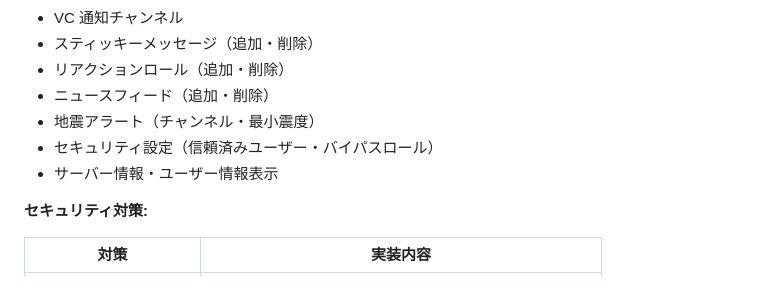
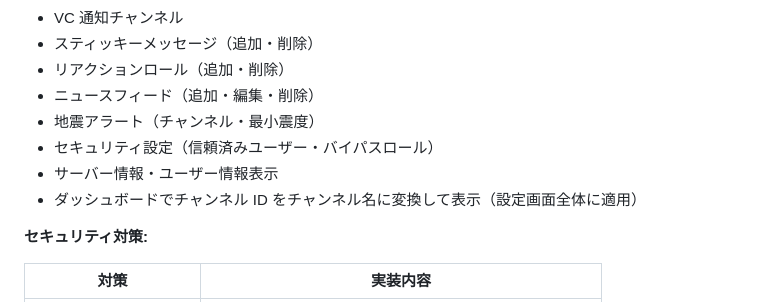
Before and after one commit to sukun-inu/SYCS-Voldemort, a Markdown page: README.md, the part around one of its changes. GitHub-like rendering.

```diff
--- a/README.md
+++ b/README.md
@@ -184,10 +193,11 @@ Discord OAuth 認証によって管理者のみがアクセスできる Web 管
 - VC 通知チャンネル
 - スティッキーメッセージ（追加・削除）
 - リアクションロール（追加・削除）
-- ニュースフィード（追加・削除）
+- ニュースフィード（追加・編集・削除）
 - 地震アラート（チャンネル・最小震度）
 - セキュリティ設定（信頼済みユーザー・バイパスロール）
 - サーバー情報・ユーザー情報表示
+- ダッシュボードでチャンネル ID をチャンネル名に変換して表示（設定画面全体に適用）
 
 **セキュリティ対策:**
 
```
Also changed, not shown: other parts of README.md (+20 -6 lines).
